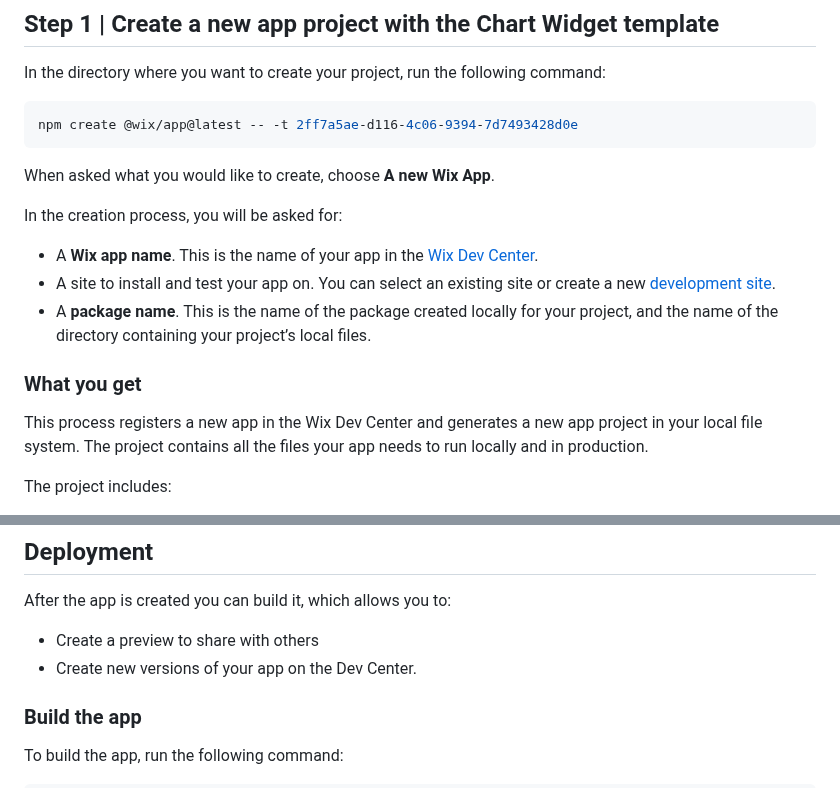
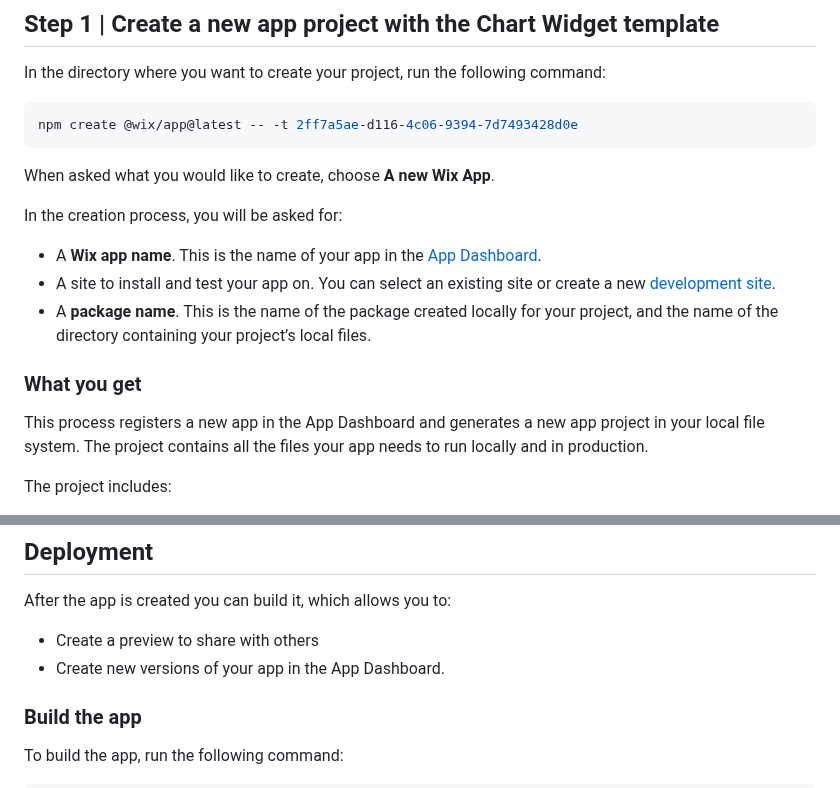
Before and after one commit to wix/cli-app-templates, a Markdown page: stock-countdown/README.md, 2 parts joined by grey strips. GitHub-like rendering.

```diff
--- a/stock-countdown/README.md
+++ b/stock-countdown/README.md
@@ -46,13 +46,13 @@ When asked what you would like to create, choose **A new Wix App**.
 
 In the creation process, you will be asked for:
 
-+ A **Wix app name**. This is the name of your app in the [Wix Dev Center](https://dev.wix.com/apps/my-apps).
++ A **Wix app name**. This is the name of your app in the [App Dashboard](https://manage.wix.com/studio/custom-apps).
 + A site to install and test your app on. You can select an existing site or create a new [development site](https://dev.wix.com/docs/build-apps/develop-your-app/frameworks/wix-cli/get-started/quick-start#development-site).
 + A **package name**. This is the name of the package created locally for your project, and the name of the directory containing your project’s local files.
 
 ### What you get
 
-This process registers a new app in the Wix Dev Center and generates a new app project in your local file system. The project contains all the files your app needs to run locally and in production.
+This process registers a new app in the App Dashboard and generates a new app project in your local file system. The project contains all the files your app needs to run locally and in production.
 
 The project includes:
 
@@ -116,7 +116,7 @@ Customize the component to add more functionality or change the appearance.
 After the app is created you can build it, which allows you to:
 
 + Create a preview to share with others
-+ Create new versions of your app on the Dev Center.
++ Create new versions of your app in the App Dashboard.
 
 ### Build the app
 
```
